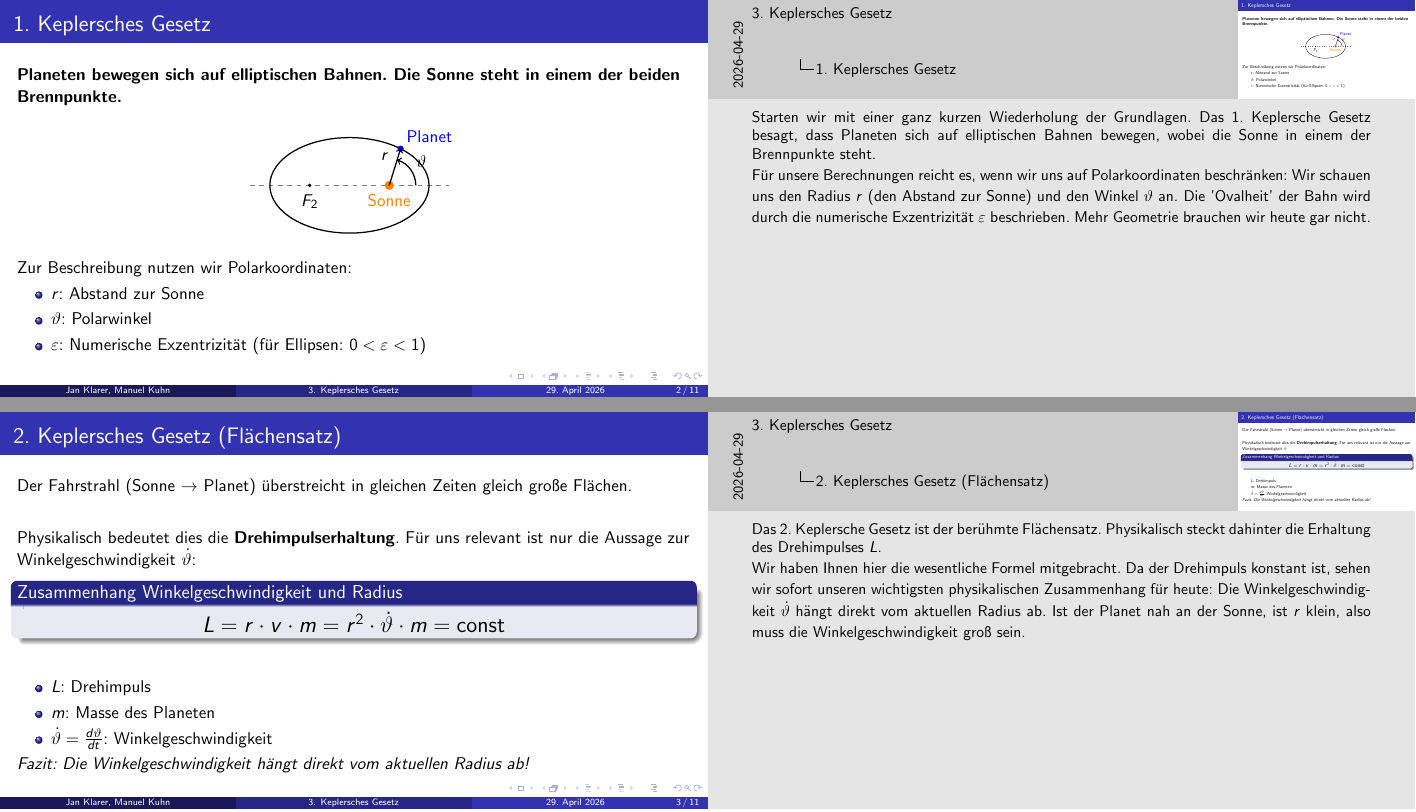
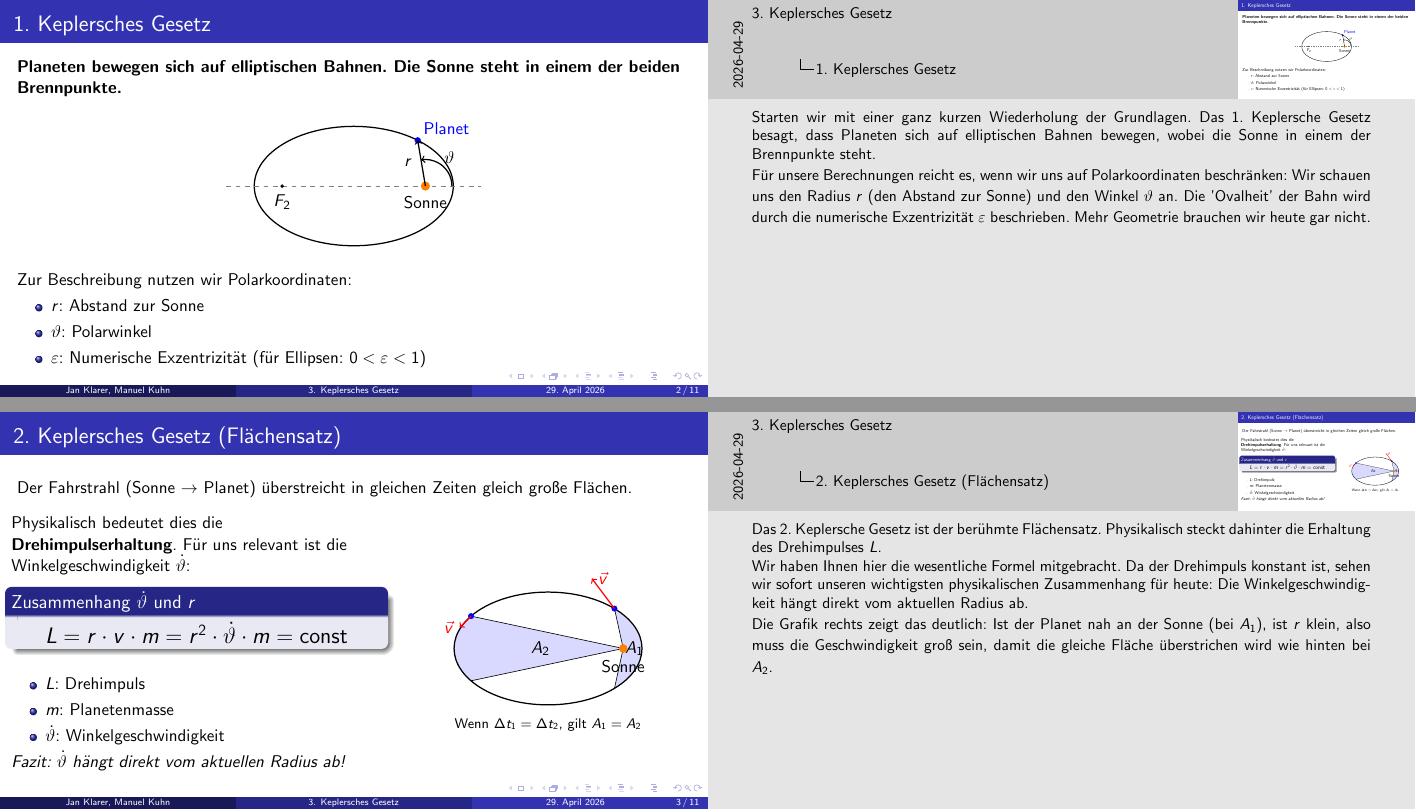
Before and after one commit to janklarerost/Kepler-Seminar-Vortrag, LaTeX slides (3_Keplersche Gesetz/praesi.tex): pages 2 and 3 of 11, joined at a grey line. Compiled offline with pdfLaTeX.

Commit message:
Slide 3 Grafik hinzugefuegt
Co-authored-by: Copilot <copilot@github.com>

```diff
--- a/3_Keplersche Gesetz/praesi.tex
+++ b/3_Keplersche Gesetz/praesi.tex
@@ -3,7 +3,7 @@
 \usepackage[ngerman]{babel}
 \usepackage{amsmath, amssymb}
 \usepackage{tikz}
-\usetikzlibrary{angles}
+\usetikzlibrary{angles,calc}
 \usepackage{pgfpages}
 
 % --- NOTIZEN-EINSTELLUNGEN ---
@@ -38,29 +38,25 @@
 
     \begin{center}
         \begin{tikzpicture}[scale=0.9]
-        % Koordinaten definieren
-        \coordinate (Sonne) at (1,0);
-        \coordinate (Perihel) at (2.5,0); % Hilfspunkt für den Winkel
-        \coordinate (Planet) at (50:2cm and 1.2cm);
+            % Ellipse
+            \draw[thick] (0,0) ellipse (2.5cm and 1.5cm);
+            \draw[dashed, gray] (-3.2,0) -- (3.2,0);
 
-        % Achsen/Hilfslinien
-        \draw[dashed, gray] (-2.5,0) -- (2.5,0);
-
-        % Ellipse
-        \draw[thick] (0,0) ellipse (2cm and 1.2cm);
+            % Koordinaten
+        \coordinate (Sonne) at (1.8,0);
+        \coordinate (Planet) at (50:2.5cm and 1.5cm);
+        \coordinate (Ref) at (3.5,0); % NEU: Unsichtbarer Hilfspunkt auf der Achse
 
         % Brennpunkte
-        \filldraw[orange] (Sonne) circle (3pt) node[below=2pt] {Sonne};
-        \filldraw[black] (-1,0) circle (1pt) node[below=2pt] {$F_2$};
+        \filldraw[orange] (Sonne) circle (3pt) node[below=3pt, black] {Sonne};
+        \filldraw[black] (-1.8,0) circle (1pt) node[below=2pt] {$F_2$};
 
-        % Planet
+        % Planet & Radius
         \filldraw[blue] (Planet) circle (2pt) node[above right] {Planet};
+        \draw[thick, ->] (Sonne) -- (Planet) node[midway, left=2pt] {$r$};
 
-        % Radius vector
-        \draw[thick, ->] (Sonne) -- (Planet) node[midway, above left] {$r$};
-
-
-       \pic[draw, thick, ->, angle eccentricity=1.5, angle radius=0.6cm, pic text={$\vartheta$}] {angle = Perihel--Sonne--Planet};
+        % WINKELBOGEN
+        \pic[draw, thick, ->, angle radius=0.6cm, angle eccentricity=1.4, pic text={$\vartheta$}] {angle = Ref--Sonne--Planet};
     \end{tikzpicture}
     \end{center}
 
@@ -81,30 +77,68 @@
 % --- Slide 3: 2. Keplersches Gesetz ---
 \begin{frame}{2. Keplersches Gesetz (Flächensatz)}
     Der Fahrstrahl (Sonne $\rightarrow$ Planet) überstreicht in gleichen Zeiten gleich große Flächen.
-    \vspace{0.7cm}
+    \vspace{0.4cm}
 
-    Physikalisch bedeutet dies die \textbf{Drehimpulserhaltung}. Für uns relevant ist nur die Aussage zur Winkelgeschwindigkeit $\dot{\vartheta}$:
+    \begin{columns}
+        \column{0.55\textwidth}
+        Physikalisch bedeutet dies die \textbf{Drehimpulserhaltung}. Für uns relevant ist die Winkelgeschwindigkeit $\dot{\vartheta}$:
 
-    \begin{block}{Zusammenhang Winkelgeschwindigkeit und Radius}
+        \begin{block}{Zusammenhang $\dot{\vartheta}$ und $r$}
             \centering
             \Large
             $L = r \cdot v \cdot m = r^2 \cdot \dot{\vartheta} \cdot m = \operatorname{const}$
         \end{block}
 
-    \vspace{0.5cm}
+        \vspace{0.2cm}
         \begin{itemize}
             \item $L$: Drehimpuls
-        \item $m$: Masse des Planeten
-        \item $\dot{\vartheta} = \frac{d\vartheta}{dt}$: Winkelgeschwindigkeit
+            \item $m$: Planetenmasse
+            \item $\dot{\vartheta}$: Winkelgeschwindigkeit
         \end{itemize}
-    \textit{Fazit: Die Winkelgeschwindigkeit hängt direkt vom aktuellen Radius ab!}
+        \textit{Fazit: $\dot{\vartheta}$ hängt direkt vom aktuellen Radius ab!}
+
+        \column{0.45\textwidth}
+        \begin{center}
+            \begin{tikzpicture}[scale=0.85]
+                % Rechte Fläche (Sonnennah)
+                \fill[blue!15] (2,0) -- (45:2.5 and 1.5) arc (45:-45:2.5 and 1.5) -- cycle;
+                % Linke Fläche (Sonnenfern)
+                \fill[blue!15] (2,0) -- (145:2.5 and 1.5) arc (145:215:2.5 and 1.5) -- cycle;
+
+                % Ellipse (Jetzt passend zu Folie 2)
+                \draw[thick] (0,0) ellipse (2.5cm and 1.5cm);
+
+                % Linien A1 & A2
+                \draw (2,0) -- (45:2.5 and 1.5);
+                \draw (2,0) -- (-45:2.5 and 1.5);
+                \node at (2.3, 0) {$A_1$};
+
+                \draw (2,0) -- (145:2.5 and 1.5);
+                \draw (2,0) -- (215:2.5 and 1.5);
+                \node at (-0.2, 0) {$A_2$};
+
+                % Sonne (Sonne sitzt nun bei x=2 wie auf Folie 2)
+                \filldraw[orange] (2,0) circle (3pt) node[below=4pt, black] {Sonne};
+
+                % Planeten
+                \filldraw[blue] (45:2.5 and 1.5) circle (2pt);
+                \filldraw[blue] (145:2.5 and 1.5) circle (2pt);
+
+                % Geschwindigkeitsvektoren
+                \draw[->, thick, red] (45:2.5 and 1.5) -- ++(-0.6, 0.8) node[right] {$\vec{v}$};
+                \draw[->, thick, red] (145:2.5 and 1.5) -- ++(-0.3, -0.3) node[left] {$\vec{v}$};
+
+                \node[below, font=\footnotesize] at (0,-1.7) {Wenn $\Delta t_1 = \Delta t_2$, gilt $A_1 = A_2$};
+            \end{tikzpicture}
+        \end{center}
+    \end{columns}
 
     \note{
         Das 2. Keplersche Gesetz ist der berühmte Flächensatz. Physikalisch steckt dahinter die Erhaltung des Drehimpulses $L$.\\
-        Wir haben Ihnen hier die wesentliche Formel mitgebracht. Da der Drehimpuls konstant ist, sehen wir sofort unseren wichtigsten physikalischen Zusammenhang für heute: Die Winkelgeschwindigkeit $\dot{\vartheta}$ hängt direkt vom aktuellen Radius ab. Ist der Planet nah an der Sonne, ist $r$ klein, also muss die Winkelgeschwindigkeit groß sein.
+        Wir haben Ihnen hier die wesentliche Formel mitgebracht. Da der Drehimpuls konstant ist, sehen wir sofort unseren wichtigsten physikalischen Zusammenhang für heute: Die Winkelgeschwindigkeit hängt direkt vom aktuellen Radius ab.\\
+        Die Grafik rechts zeigt das deutlich: Ist der Planet nah an der Sonne (bei $A_1$), ist $r$ klein, also muss die Geschwindigkeit groß sein, damit die gleiche Fläche überstrichen wird wie hinten bei $A_2$.
     }
 \end{frame}
-
 % --- Slide 4: 3. Keplersches Gesetz (Kreisbahnen) ---
 \begin{frame}{3. Keplersches Gesetz für Kreisbahnen}
     Das 3. Gesetz vergleicht verschiedene Planeten miteinander. \\
```
Also changed, not shown: 3_Keplersche Gesetz/praesi.pdf, 3_Keplersche Gesetz/praesi.tex (12 more changed lines). Lines whose indentation alone changed are shown as unchanged.
